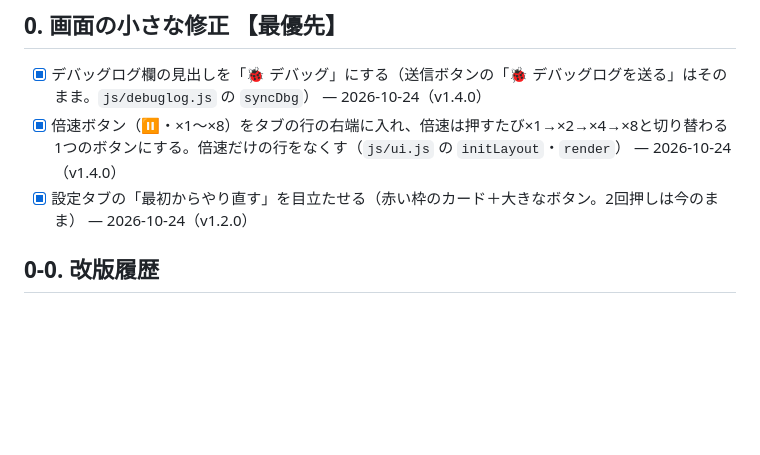
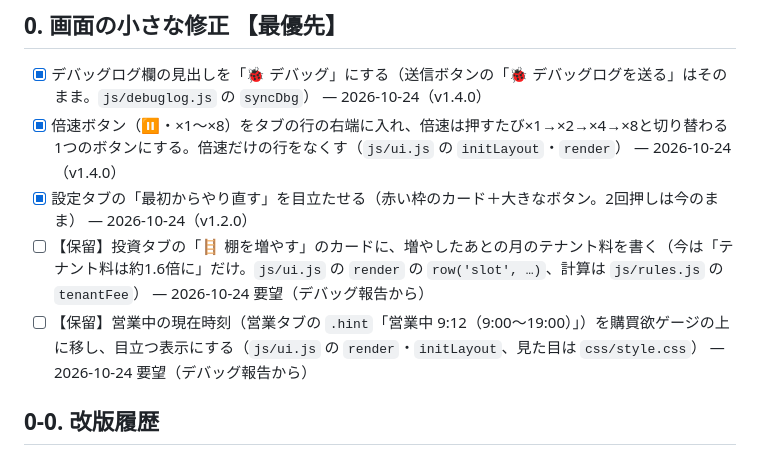
Before and after one commit to Chikuwa1014/chikugames, a Markdown page: shop-sim/claude/未実装タスク.md, the part around the change. GitHub-like rendering; blank space fills up the shorter version.

Commit message:
ちいさなお店：未実装タスクに2件追加（棚を増やすカードにテナント料、営業中の時刻を目立たせる）、デバッグ報告の要望の扱いをメモ
Co-Authored-By: Claude Opus 5.5 <noreply@anthropic.com>
Claude-Session: https://claude.ai/code/session_01S2Dy3tmDxfuCJh9YSbHHXv

```diff
--- a/shop-sim/claude/未実装タスク.md
+++ b/shop-sim/claude/未実装タスク.md
@@ -32,6 +32,8 @@
 - [x] デバッグログ欄の見出しを「🐞 デバッグ」にする（送信ボタンの「🐞 デバッグログを送る」はそのまま。`js/debuglog.js` の `syncDbg`） — 2026-10-24（v1.4.0）
 - [x] 倍速ボタン（⏸・×1〜×8）をタブの行の右端に入れ、倍速は押すたび×1→×2→×4→×8と切り替わる1つのボタンにする。倍速だけの行をなくす（`js/ui.js` の `initLayout`・`render`） — 2026-10-24（v1.4.0）
 - [x] 設定タブの「最初からやり直す」を目立たせる（赤い枠のカード＋大きなボタン。2回押しは今のまま） — 2026-10-24（v1.2.0）
+- [ ] 【保留】投資タブの「🪜 棚を増やす」のカードに、増やしたあとの月のテナント料を書く（今は「テナント料は約1.6倍に」だけ。`js/ui.js` の `render` の `row('slot', …)`、計算は `js/rules.js` の `tenantFee`） — 2026-10-24 要望（デバッグ報告から）
+- [ ] 【保留】営業中の現在時刻（営業タブの `.hint`「営業中 9:12（9:00〜19:00）」）を購買欲ゲージの上に移し、目立つ表示にする（`js/ui.js` の `render`・`initLayout`、見た目は `css/style.css`） — 2026-10-24 要望（デバッグ報告から）
 
 ## 0-0. 改版履歴
 - [x] ゲーム画面に「更新履歴」を表示する（つくれ！おでん横丁と同じ形式：最新版だけ表示し、過去の分は「過去の更新履歴」を開いて見る）。`CHANGELOG.md` も作る — 2026-10-24（v1.4.0）
```
Also changed, not shown: shop-sim/CLAUDE.md (+1 -0 lines).
